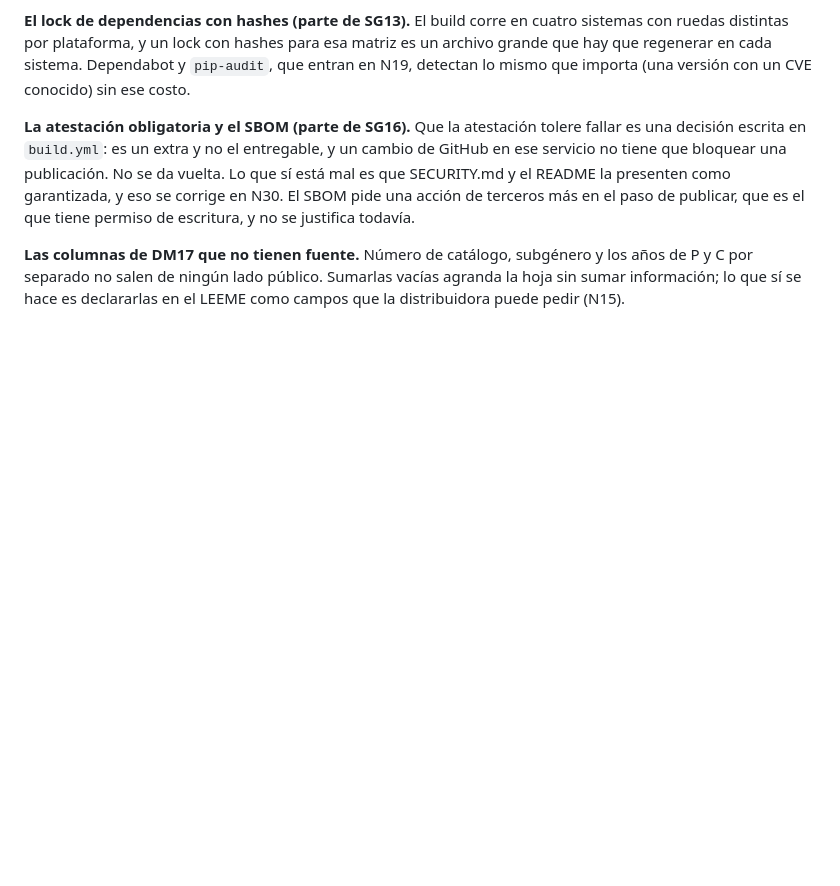
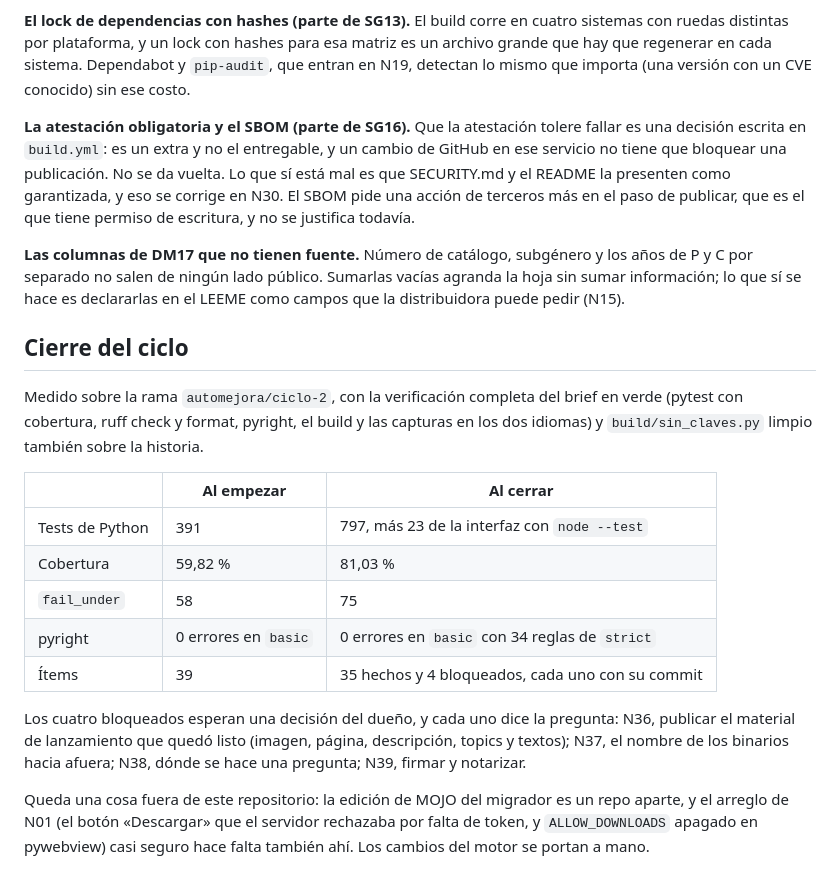
Before and after one commit to joacogoliver-debug/catalog-migrator, a Markdown page: docs/MEJORAS-2.md, the part around the change. GitHub-like rendering; blank space fills up the shorter version.

Commit message:
docs(mejoras): cierre del ciclo 2 con lo medido al empezar y al terminar
Co-Authored-By: Claude Opus 5.5 <noreply@anthropic.com>

```diff
--- a/docs/MEJORAS-2.md
+++ b/docs/MEJORAS-2.md
@@ -94,3 +94,28 @@ escritura, y no se justifica todavía.
 los años de P y C por separado no salen de ningún lado público. Sumarlas vacías
 agranda la hoja sin sumar información; lo que sí se hace es declararlas en el
 LEEME como campos que la distribuidora puede pedir (N15).
+
+## Cierre del ciclo
+
+Medido sobre la rama `automejora/ciclo-2`, con la verificación completa del
+brief en verde (pytest con cobertura, ruff check y format, pyright, el build y
+las capturas en los dos idiomas) y `build/sin_claves.py` limpio también sobre
+la historia.
+
+| | Al empezar | Al cerrar |
+|---|---|---|
+| Tests de Python | 391 | 797, más 23 de la interfaz con `node --test` |
+| Cobertura | 59,82 % | 81,03 % |
+| `fail_under` | 58 | 75 |
+| pyright | 0 errores en `basic` | 0 errores en `basic` con 34 reglas de `strict` |
+| Ítems | 39 | 35 hechos y 4 bloqueados, cada uno con su commit |
+
+Los cuatro bloqueados esperan una decisión del dueño, y cada uno dice la
+pregunta: N36, publicar el material de lanzamiento que quedó listo (imagen,
+página, descripción, topics y textos); N37, el nombre de los binarios hacia
+afuera; N38, dónde se hace una pregunta; N39, firmar y notarizar.
+
+Queda una cosa fuera de este repositorio: la edición de MOJO del migrador es un
+repo aparte, y el arreglo de N01 (el botón «Descargar» que el servidor rechazaba
+por falta de token, y `ALLOW_DOWNLOADS` apagado en pywebview) casi seguro hace
+falta también ahí. Los cambios del motor se portan a mano.
```
